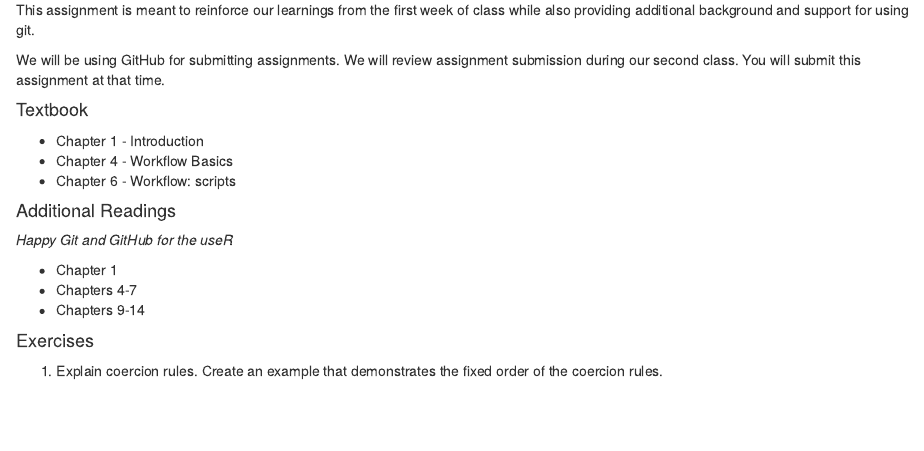
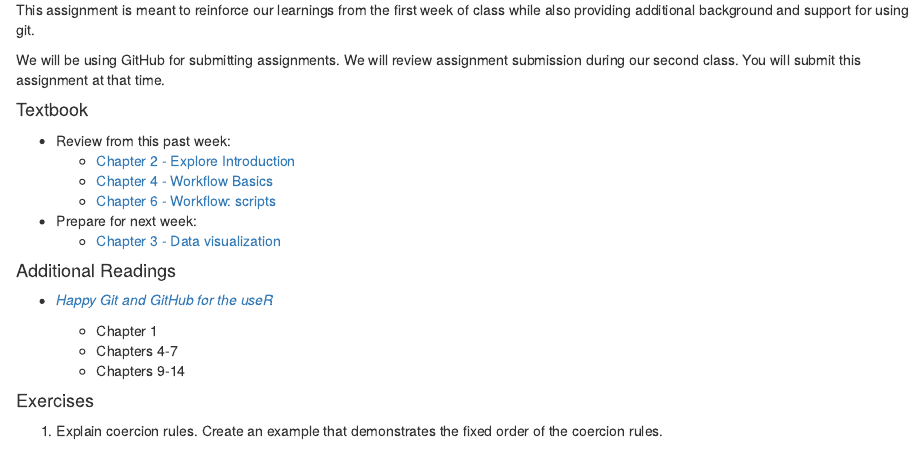
Before and after one commit to twebb2/week_01, an R Markdown document (Week_01_Assignment.Rmd): the page in a window 1100 px wide, from 70 px down. Rendered offline with R 4.5, knitr and Pandoc, with nearby package versions.

Commit message:
Update readings

```diff
--- a/Week_01_Assignment.Rmd
+++ b/Week_01_Assignment.Rmd
@@ -13,17 +13,21 @@ We will be using GitHub for submitting assignments. We will review assignment su
 
 #### Textbook
 
--   Chapter 1 - Introduction
--   Chapter 4 - Workflow Basics
--   Chapter 6 - Workflow: scripts
+-   Review from this past week:
+    -   [Chapter 2 - Explore Introduction](https://r4ds.had.co.nz/explore-intro.html)
+    -   [Chapter 4 - Workflow Basics](https://r4ds.had.co.nz/workflow-basics.html)
+    -   [Chapter 6 - Workflow: scripts](https://r4ds.had.co.nz/workflow-scripts.html)
+
+-   Prepare for next week:
+    -   [Chapter 3 - Data visualization](https://r4ds.had.co.nz/data-visualisation.html)
 
 #### Additional Readings
 
-*Happy Git and GitHub for the useR*
+-   [*Happy Git and GitHub for the useR*](https://happygitwithr.com/)
 
--   Chapter 1
--   Chapters 4-7
--   Chapters 9-14
+    -   Chapter 1
+    -   Chapters 4-7
+    -   Chapters 9-14
 
 #### Exercises
 
```
Also changed, not shown: Week_01_Assignment.Rmd (5 more changed lines).
